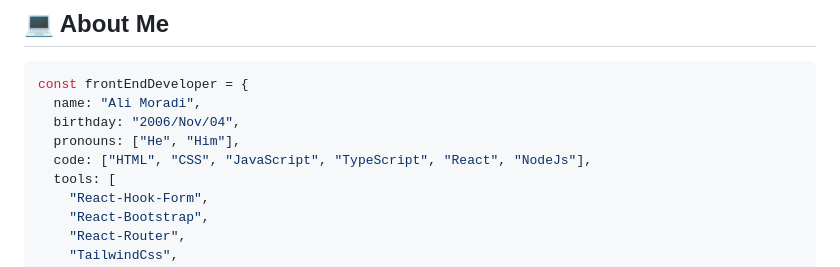
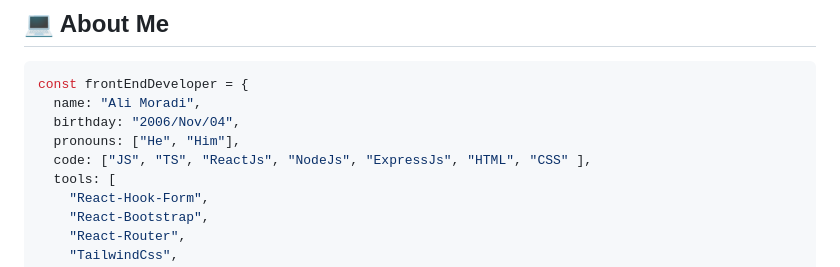
Before and after one commit to Ali127Hub/Ali127Hub, a Markdown page: README.md, the part around one of its changes. GitHub-like rendering.

```diff
--- a/README.md
+++ b/README.md
@@ -7,7 +7,7 @@ const frontEndDeveloper = {
   name: "Ali Moradi",
   birthday: "2006/Nov/04",
   pronouns: ["He", "Him"],
-  code: ["HTML", "CSS", "JavaScript", "TypeScript", "React", "NodeJs"],
+  code: ["JS", "TS", "ReactJs", "NodeJs", "ExpressJs", "HTML", "CSS" ],
   tools: [
     "React-Hook-Form",
     "React-Bootstrap",
```
Also changed, not shown: other parts of README.md (+1 -1 lines).
